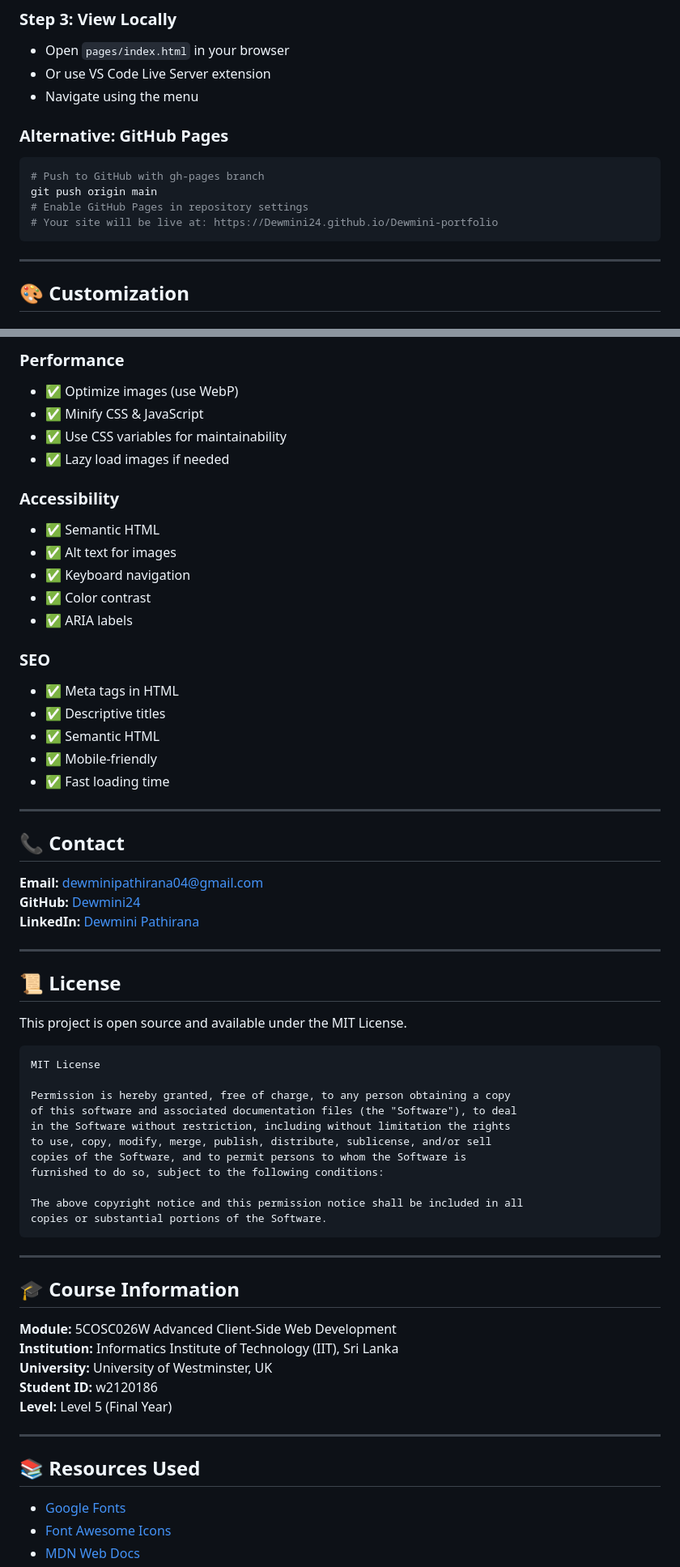
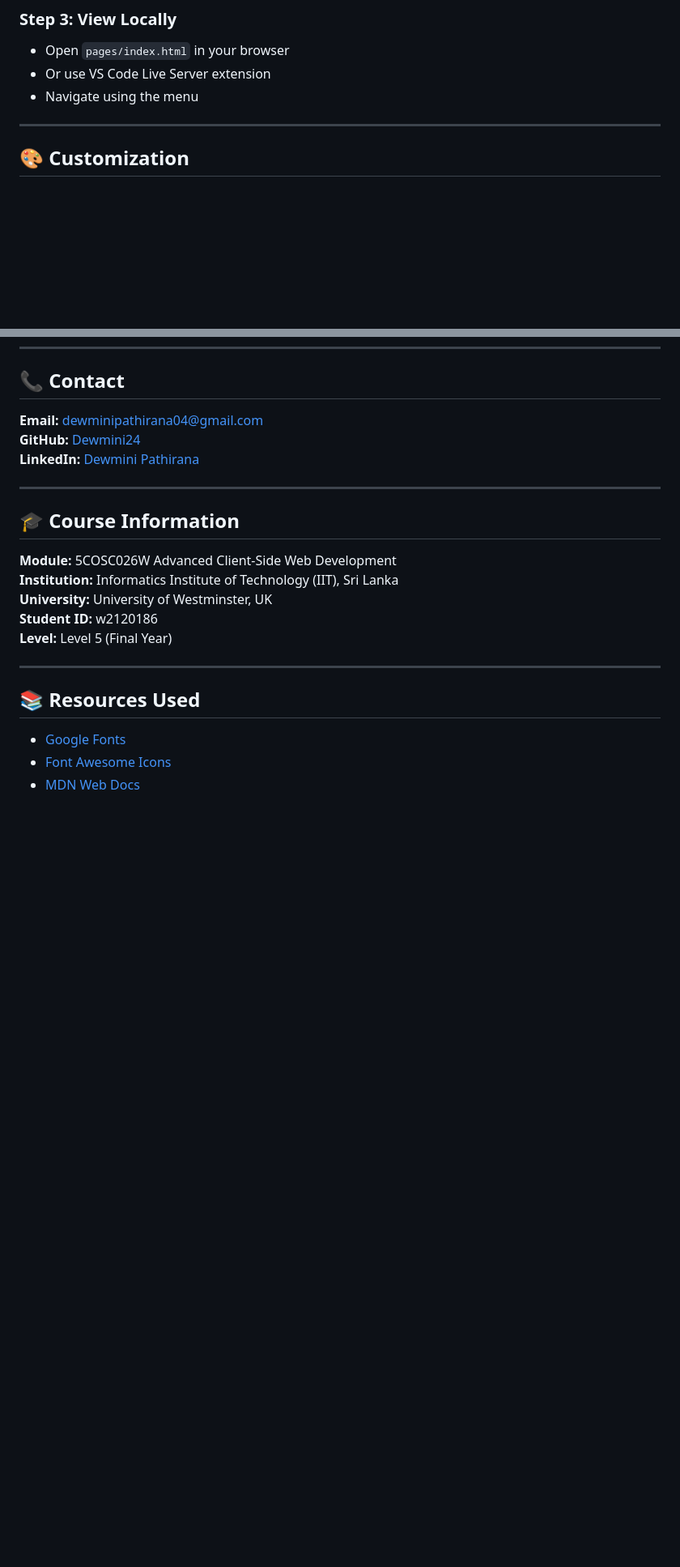
Before and after one commit to Dewmini24/Dewmini-portfolio, a Markdown page: README.md, 2 parts joined by grey strips. Shown at 81% size. Rendered like a GitHub page; blank space fills up the shorter version.

````diff
--- a/README.md
+++ b/README.md
@@ -207,15 +206,6 @@ cd Dewmini-portfolio
 - Open `pages/index.html` in your browser
 - Or use VS Code Live Server extension
 - Navigate using the menu
-
-### **Alternative: GitHub Pages**
-```bash
-# Push to GitHub with gh-pages branch
-git push origin main
-# Enable GitHub Pages in repository settings
-# Your site will be live at: https://Dewmini24.github.io/Dewmini-portfolio
-```
-
 ---
 
 ## 🎨 Customization
@@ -478,50 +397,9 @@ git log --oneline
-### **Performance**
-- ✅ Optimize images (use WebP)
-- ✅ Minify CSS & JavaScript
-- ✅ Use CSS variables for maintainability
-- ✅ Lazy load images if needed
-
-### **Accessibility**
-- ✅ Semantic HTML
-- ✅ Alt text for images
-- ✅ Keyboard navigation
-- ✅ Color contrast
-- ✅ ARIA labels
-
-### **SEO**
-- ✅ Meta tags in HTML
-- ✅ Descriptive titles
-- ✅ Semantic HTML
-- ✅ Mobile-friendly
-- ✅ Fast loading time
-
----
 
 ## 📞 Contact
 
 **Email:** [dewminipathirana04@gmail.com](mailto:dewminipathirana04@gmail.com)
 **GitHub:** [Dewmini24](https://github.com/Dewmini24)
 **LinkedIn:** [Dewmini Pathirana](https://www.linkedin.com/in/dewmini-pathirana-28558a332/)
-
----
-
-## 📜 License
-
-This project is open source and available under the MIT License.
-
-```
-MIT License
-
-Permission is hereby granted, free of charge, to any person obtaining a copy
-of this software and associated documentation files (the "Software"), to deal
-in the Software without restriction, including without limitation the rights
-to use, copy, modify, merge, publish, distribute, sublicense, and/or sell
-copies of the Software, and to permit persons to whom the Software is
-furnished to do so, subject to the following conditions:
-
-The above copyright notice and this permission notice shall be included in all
-copies or substantial portions of the Software.
-```
 
 ---
 
````
Also changed, not shown: other parts of README.md (+1 -147 lines).
